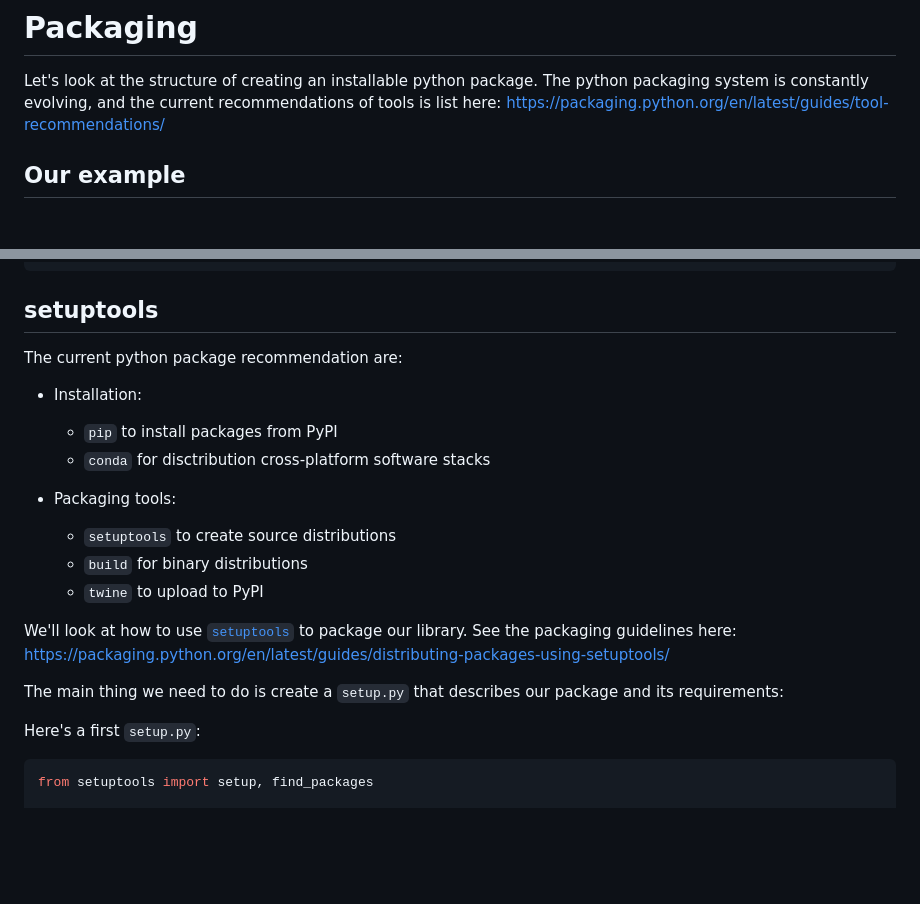
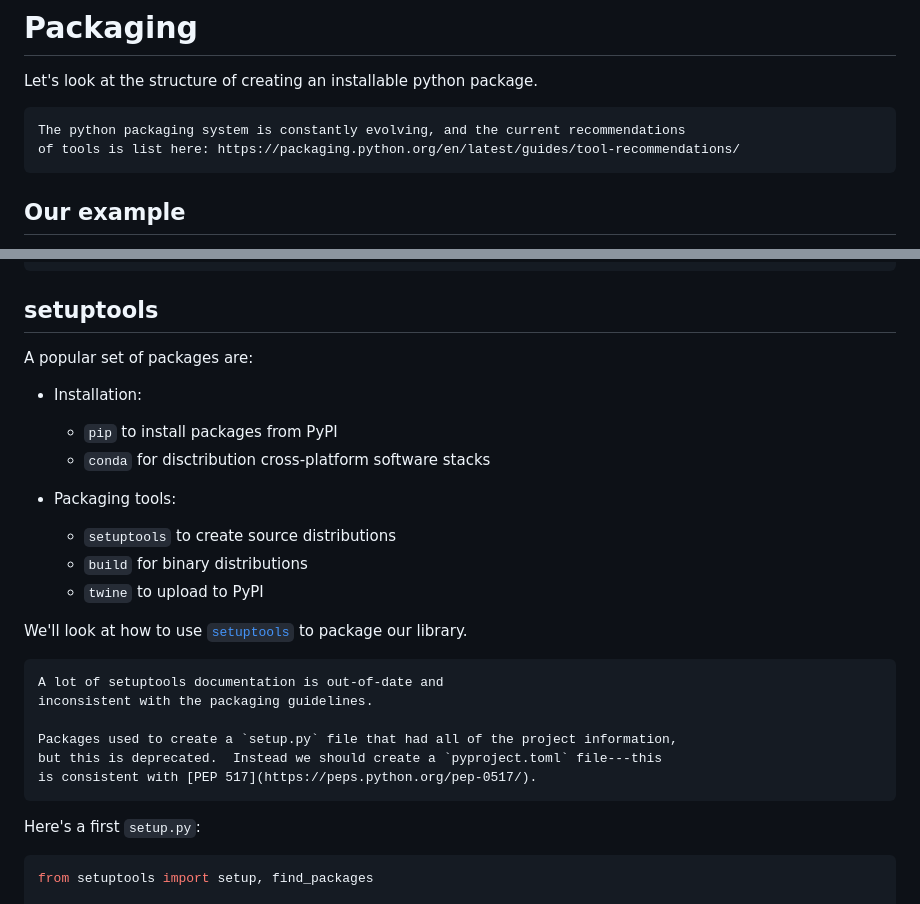
Before and after one commit to sbu-python-class/python-science, a Markdown page: content/09-packages/python-packages.md, 2 parts joined by grey strips. GitHub-like rendering; blank space fills up the shorter version.

````diff
--- a/content/09-packages/python-packages.md
+++ b/content/09-packages/python-packages.md
@@ -3,9 +3,11 @@
 
 
 Let's look at the structure of creating an installable python package.
+
+```{note}
 The python packaging system is constantly evolving, and the current recommendations
 of tools is list here: https://packaging.python.org/en/latest/guides/tool-recommendations/
-
+```
 
 ## Our example
 
@@ -62,7 +64,7 @@ from mymodule.mandel import mandelbrot
 
 ## setuptools
 
-The current python package recommendation are:
+A popular set of packages are:
 
 * Installation:
 
@@ -75,12 +77,16 @@ The current python package recommendation are:
   * `build` for binary distributions
   * `twine` to upload to PyPI
 
-We'll look at how to use [`setuptools`](https://setuptools.pypa.io/en/latest/index.html) to package our library.  See the
-packaging guidelines here:
-https://packaging.python.org/en/latest/guides/distributing-packages-using-setuptools/
+We'll look at how to use [`setuptools`](https://setuptools.pypa.io/en/latest/build_meta.html) to package our library.
 
-The main thing we need to do is create a `setup.py` that describes our
-package and its requirements:
+```{note}
+A lot of setuptools documentation is out-of-date and
+inconsistent with the packaging guidelines.
+
+Packages used to create a `setup.py` file that had all of the project information,
+but this is deprecated.  Instead we should create a `pyproject.toml` file---this
+is consistent with [PEP 517](https://peps.python.org/pep-0517/).
+```
 
 Here's a first `setup.py`:
 
````
